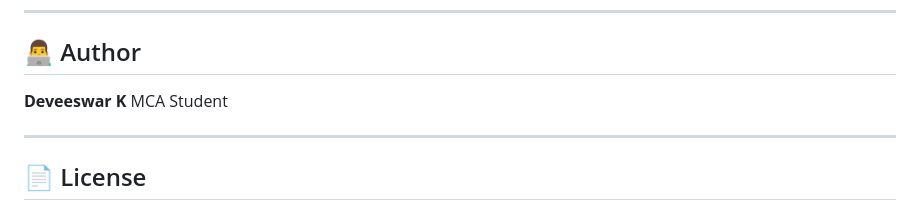
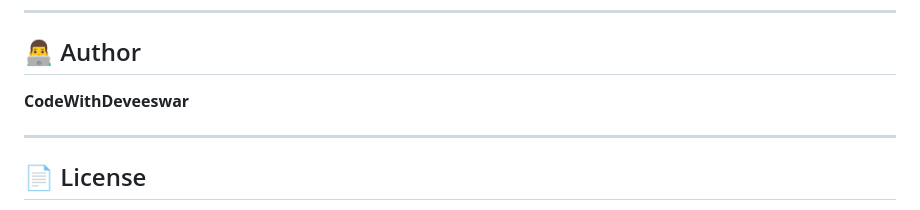
Before and after one commit to CodeWithDeveeswar/ai_supply_chain_risk_prediction, a Markdown page: README.md, the part around the change. GitHub-like rendering.

```diff
--- a/README.md
+++ b/README.md
@@ -192,8 +192,7 @@ http://127.0.0.1:5000
 
 ## 👨‍💻 Author
 
-**Deveeswar K**
-MCA Student
+**CodeWithDeveeswar**
 
 ---
 
```
